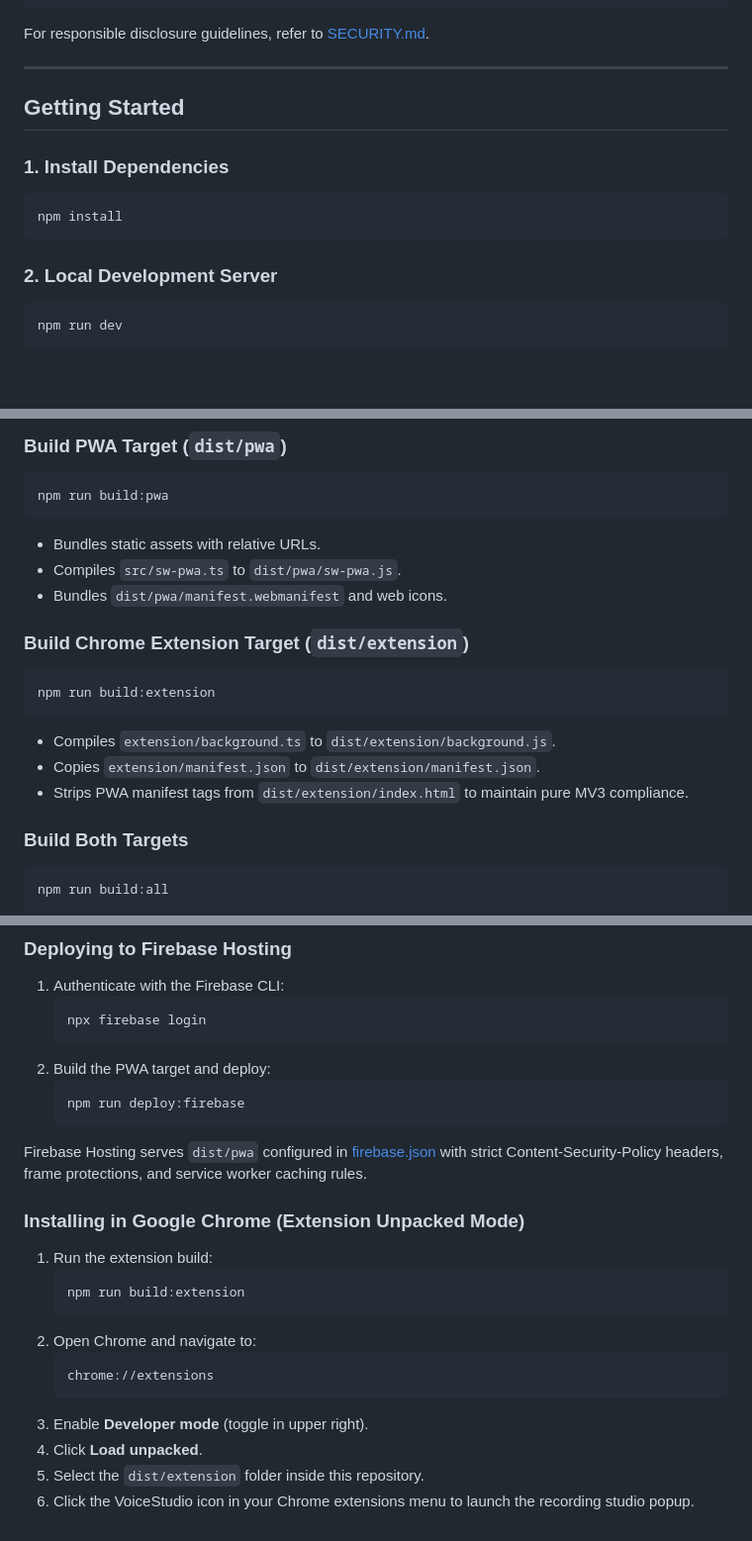
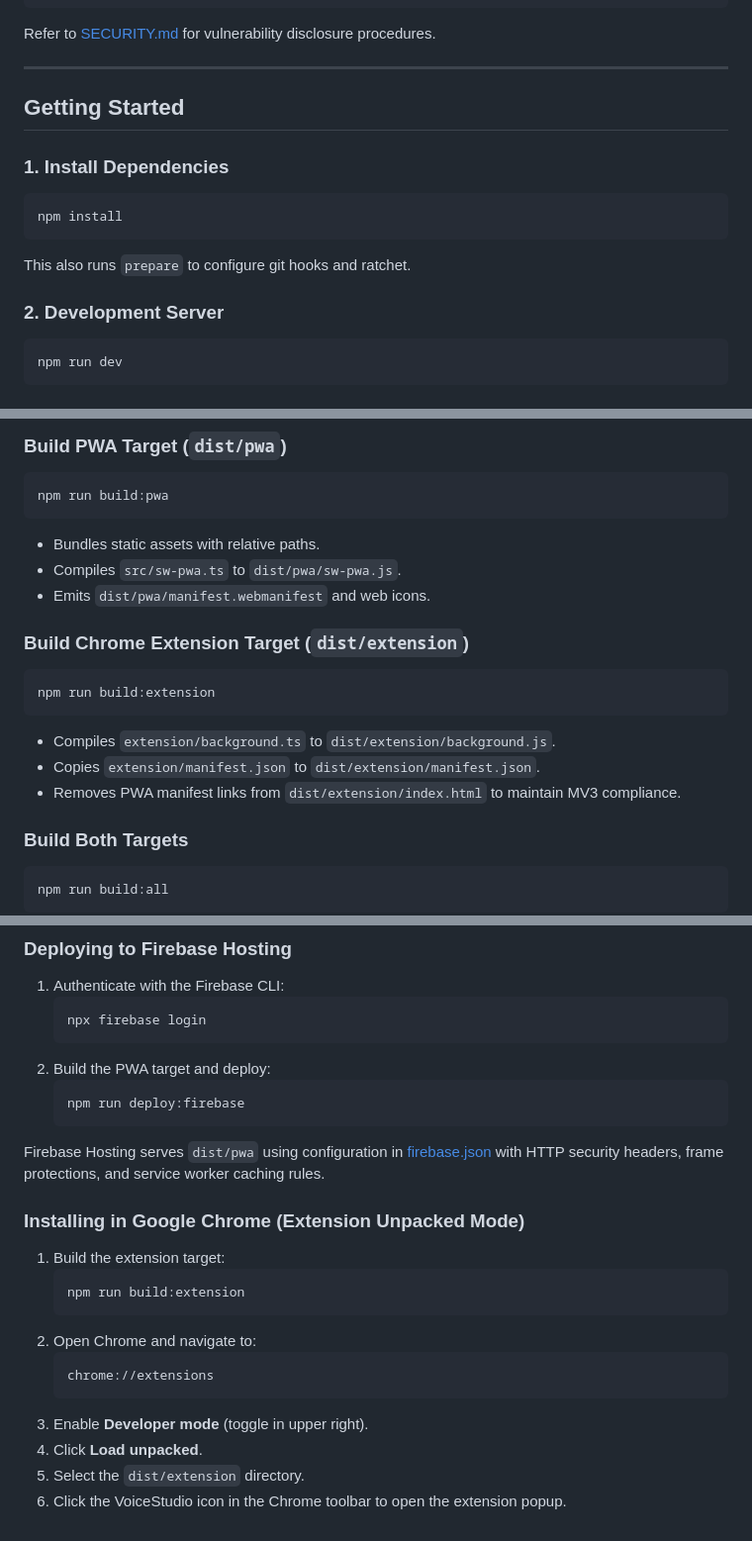
Before and after one commit to ncouture/web-recording, a Markdown page: README.md, 3 parts joined by grey strips. Shown at 99% size. GitHub-like rendering; blank space fills up the shorter version.

````diff
--- a/README.md
+++ b/README.md
@@ -167,7 +174,7 @@ npm run ratchet:pin
 npm run ratchet:install
 ```
 
-For responsible disclosure guidelines, refer to [SECURITY.md](file:///home/self/git/web-recording/SECURITY.md).
+Refer to [SECURITY.md](SECURITY.md) for vulnerability disclosure procedures.
 
 ---
 
@@ -177,8 +184,9 @@ For responsible disclosure guidelines, refer to [SECURITY.md](file:///home/self/
 ```bash
 npm install
 ```
+This also runs `prepare` to configure git hooks and ratchet.
 
-### 2. Local Development Server
+### 2. Development Server
 ```bash
 npm run dev
 ```
@@ -196,17 +204,17 @@ npm run typecheck
 ```bash
 npm run build:pwa
 ```
-- Bundles static assets with relative URLs.
-- Compiles `src/sw-pwa.ts` to `dist/pwa/sw-pwa.js`.
-- Bundles `dist/pwa/manifest.webmanifest` and web icons.
+* Bundles static assets with relative paths.
+* Compiles `src/sw-pwa.ts` to `dist/pwa/sw-pwa.js`.
+* Emits `dist/pwa/manifest.webmanifest` and web icons.
 
 ### Build Chrome Extension Target (`dist/extension`)
 ```bash
 npm run build:extension
 ```
-- Compiles `extension/background.ts` to `dist/extension/background.js`.
-- Copies `extension/manifest.json` to `dist/extension/manifest.json`.
-- Strips PWA manifest tags from `dist/extension/index.html` to maintain pure MV3 compliance.
+* Compiles `extension/background.ts` to `dist/extension/background.js`.
+* Copies `extension/manifest.json` to `dist/extension/manifest.json`.
+* Removes PWA manifest links from `dist/extension/index.html` to maintain MV3 compliance.
 
 ### Build Both Targets
 ```bash
@@ -227,11 +235,11 @@ npm run build:all
    ```bash
    npm run deploy:firebase
    ```
-Firebase Hosting serves `dist/pwa` configured in [firebase.json](file:///home/self/git/web-recording/firebase.json) with strict Content-Security-Policy headers, frame protections, and service worker caching rules.
+Firebase Hosting serves `dist/pwa` using configuration in [firebase.json](firebase.json) with HTTP security headers, frame protections, and service worker caching rules.
 
 ### Installing in Google Chrome (Extension Unpacked Mode)
 
-1. Run the extension build:
+1. Build the extension target:
    ```bash
    npm run build:extension
    ```
@@ -241,5 +249,5 @@ Firebase Hosting serves `dist/pwa` configured in [firebase.json](file:///home/se
    ```
 3. Enable **Developer mode** (toggle in upper right).
 4. Click **Load unpacked**.
-5. Select the `dist/extension` folder inside this repository.
-6. Click the VoiceStudio icon in your Chrome extensions menu to launch the recording studio popup.
+5. Select the `dist/extension` directory.
+6. Click the VoiceStudio icon in the Chrome toolbar to open the extension popup.
````
Also changed, not shown: other parts of README.md (+63 -56 lines), SECURITY.md (+51 -46 lines).
